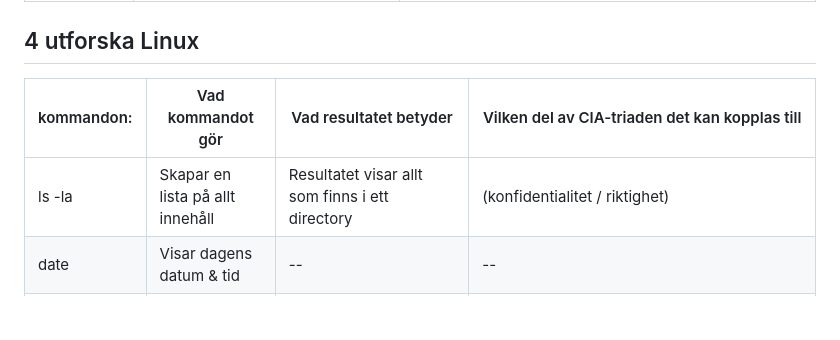
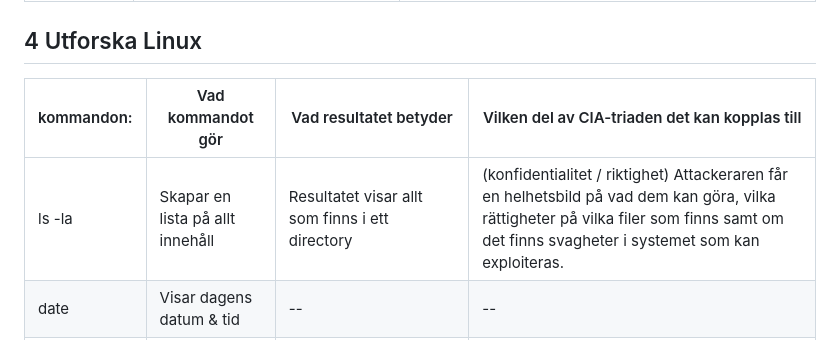
Before and after one commit to jesperthomsen-git/jesper-thomsen-itsx26-labb01, a Markdown page: docs/week36-oci-cloud-security.md, the part around one of its changes. Rendered like a GitHub page; blank space fills up the shorter version.

```diff
--- a/docs/week36-oci-cloud-security.md
+++ b/docs/week36-oci-cloud-security.md
@@ -26,11 +26,11 @@ Här är en bild på att min VM är uppe och kör:<p>
 | uname -a |OS som körs är Linux instance-20260901-1629 7.0.0-1009-oracle #9-Ubuntu SMP PREEMPT Thu Jul 23 02:43:14 UTC 2026 x86_64 GNU/Linux | (Konfidentialitet) Då -a gör att du får en hel överblick om datorn eller nätverket kan detta visa sårbarheter så som versionsnummer, maskin name, samt på vilken OS den kör kan detta. |
 | uptime | Servern har varit uppe i 19 timmar och 4 minuter, 09:47:01 up 19:04,  1 user,  load average: 0.11, 0.10, 0.09 | (Tillgänglighet) På uptime får man information hur många användare som finns på servern samt hur ansträngd servern är kan detta vara ett bra verktyg för att säkerställa att behöriga som behöver åtkomst kommer in och en översikt så servern inte blir överbelastat. |
 
-## 4 utforska Linux
+## 4 Utforska Linux
 
 | kommandon: | Vad kommandot gör | Vad resultatet betyder | Vilken del av CIA-triaden det kan kopplas till |
 |-----------|-----------|-----------|-----------|
-| ls -la | Skapar en lista på allt innehåll | Resultatet visar allt som finns i ett directory | (konfidentialitet / riktighet) |
+| ls -la | Skapar en lista på allt innehåll | Resultatet visar allt som finns i ett directory | (konfidentialitet / riktighet) Attackeraren får en helhetsbild på vad dem kan göra, vilka rättigheter på vilka filer som finns samt om det finns svagheter i systemet som kan exploiteras. |
 | date | Visar dagens datum & tid | --|-- | (riktighet) Hur jag resonerar runt riktighet är att om nätverket eller din VM är attackerad så kan attackeraren ändra loggar eller ändra datum och tid så informationen sparas fel|
 | id | Skriver användare & grupp info| Detta betyder att den som skriver in detta kan se vem användaren är samt vilken grupp användaren tillhör samt dess sekondära grupper| (Konfidentialitet) Detta scenario är väldigt lik whoami där informationen som visar här kan skapa sårbarheter där attackeraren kan se ännu mer information som kan utnyttjas än whoami där information visar tillhörigheter både vart den huvudsaklgen tillhör ochhar rättigheter men också andra grupped den har rättigheter i|
 | groups | Visar vilken grupp användaren tillhör | Visar endast primära grupper som användaren tillhör | (konfidentialitet) Även om detta är ett lindrigare kommando än id så visar denna kod återigen känslig information om tillhörande och rättigheter som användaren är anknyten till|
```
Also changed, not shown: other parts of docs/week36-oci-cloud-security.md (+12 -1 lines), docs/Screenshots/v36/Ingressrules.png (added).
